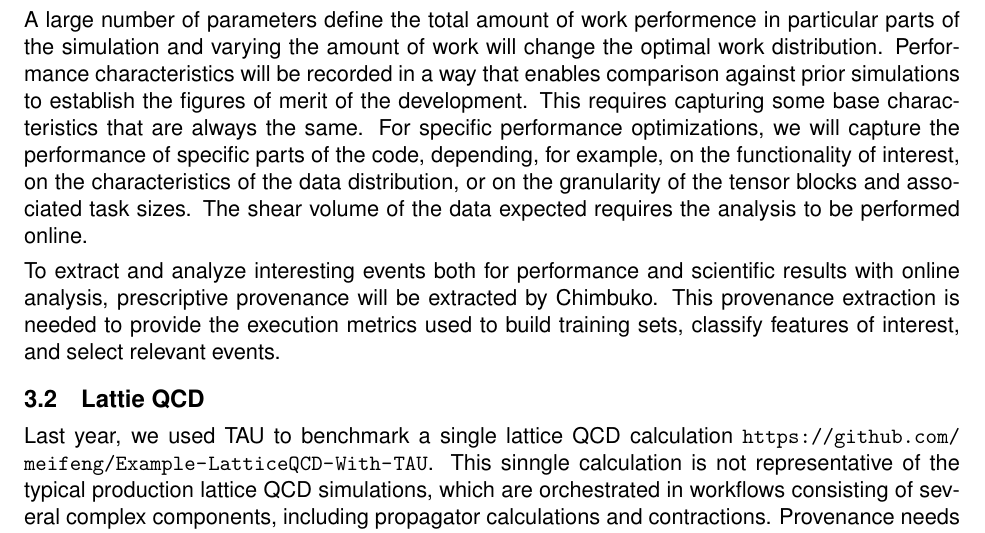
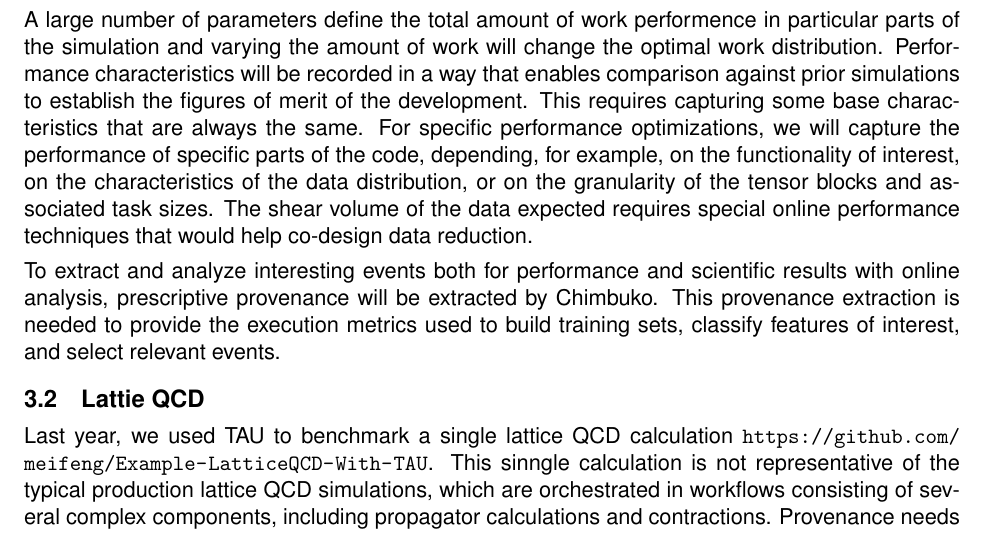
Before and after one commit to CODARcode/Chimbuko_design_document_Y2, a LaTeX document (chimbuko_Y2.tex, which reads Narrative/usecases.tex): part of page 4 of 10, cut so that both start at the same text. Compiled offline with pdfLaTeX.

Commit message:
Update usecases.tex

```diff
--- a/Narrative/usecases.tex
+++ b/Narrative/usecases.tex
@@ -8,7 +8,8 @@ The NWChemEx project we will study processes involving transmembrane proteins an
 A large number of parameters define the total amount of work performence in particular parts of the simulation and varying the amount of work will change the optimal work distribution. Performance characteristics will be recorded in a way that enables comparison against prior simulations to establish the figures of merit of the development. This requires capturing some base characteristics that are always the same.
 For specific performance optimizations, we will capture the performance of specific parts of the code, depending, for example, on the functionality of interest, on the characteristics of the data distribution, or on the granularity of the tensor blocks and associated task sizes.
 %% Dependent on these kinds of characteristics the data collection may be turned on or off.
-The shear volume of the data expected requires the analysis to be performed online.
+%The shear volume of the data expected requires the analysis to be performed online.
+The shear volume of the data expected requires special online performance techniques that would help co-design data reduction.
 
 To extract and analyze interesting events both for performance and scientific results with online analysis, prescriptive provenance will be extracted by Chimbuko.  This provenance extraction is needed to provide the execution metrics used to build training sets, classify features of interest, and select relevant events.
 
```
